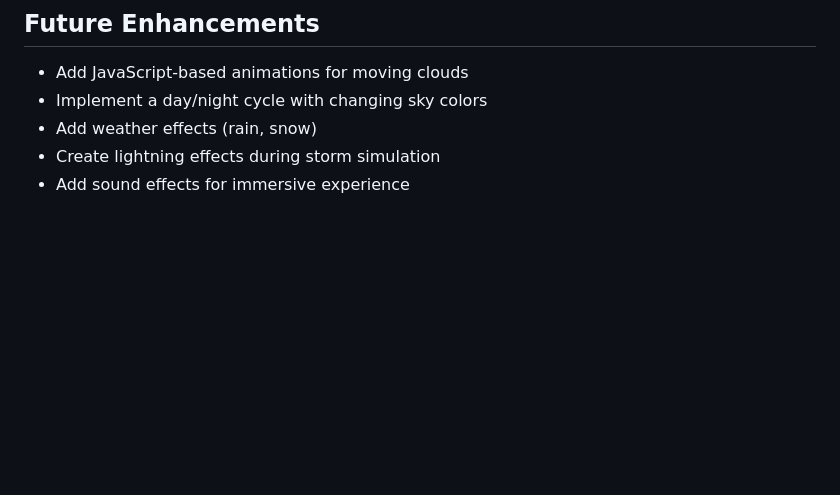
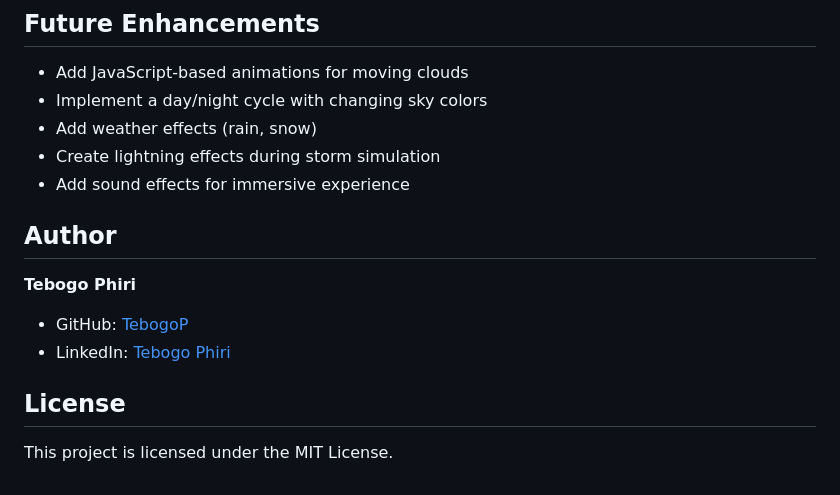
Before and after one commit to TebogoP/Moving-Clouds-Web-Project, a Markdown page: README.md, the part around the change. Drawn GitHub-style; blank space fills up the shorter version.

Commit message:
Update README.md
Added Author and License

```diff
--- a/README.md
+++ b/README.md
@@ -134,3 +134,13 @@ The project uses a combination of HTML and CSS to create a static cloud structur
 - Add weather effects (rain, snow)
 - Create lightning effects during storm simulation
 - Add sound effects for immersive experience
+
+## Author
+
+**Tebogo Phiri**
+- GitHub: [TebogoP](https://github.com/TebogoP/)
+- LinkedIn: [Tebogo Phiri](https://www.linkedin.com/in/tebogo-phiri-b5a96796/)
+
+## License
+
+This project is licensed under the MIT License.
```
